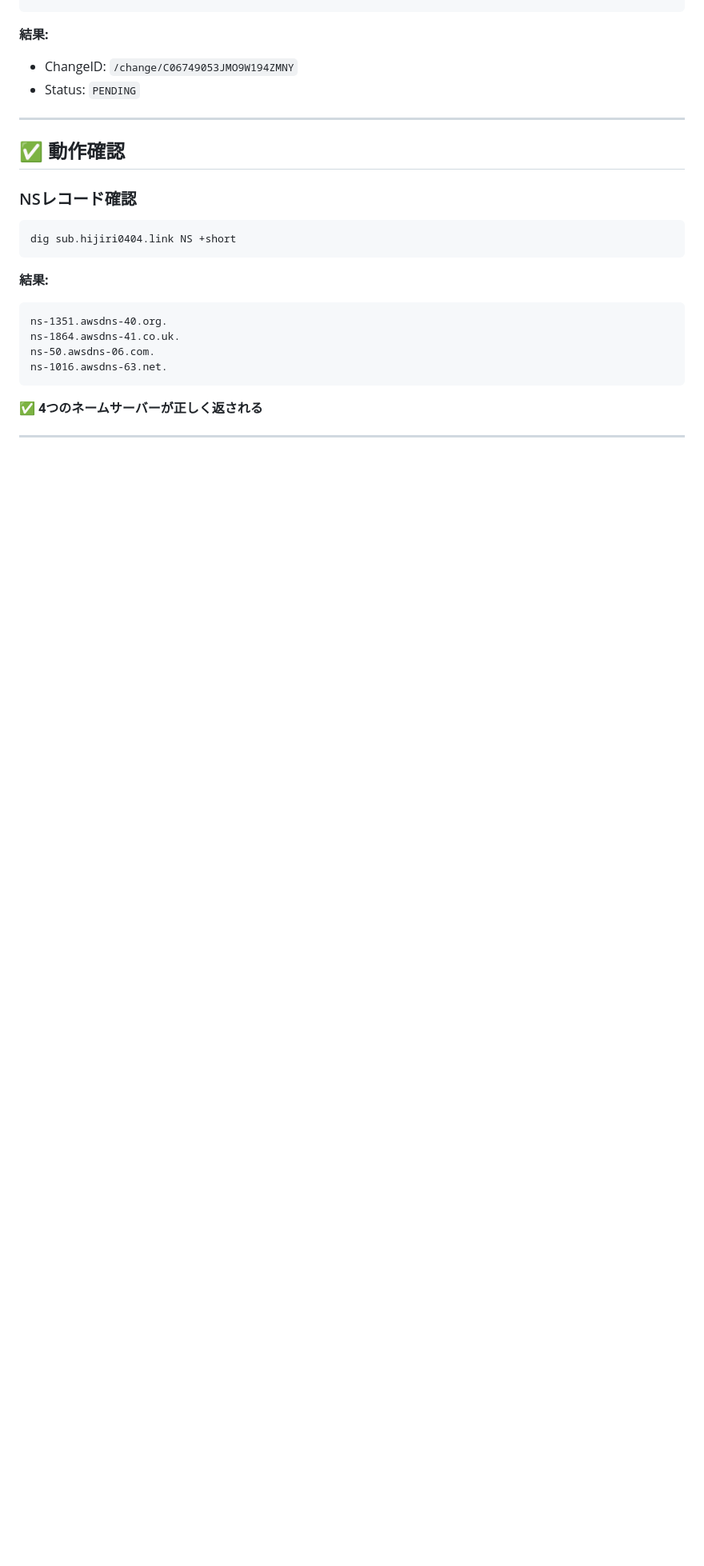
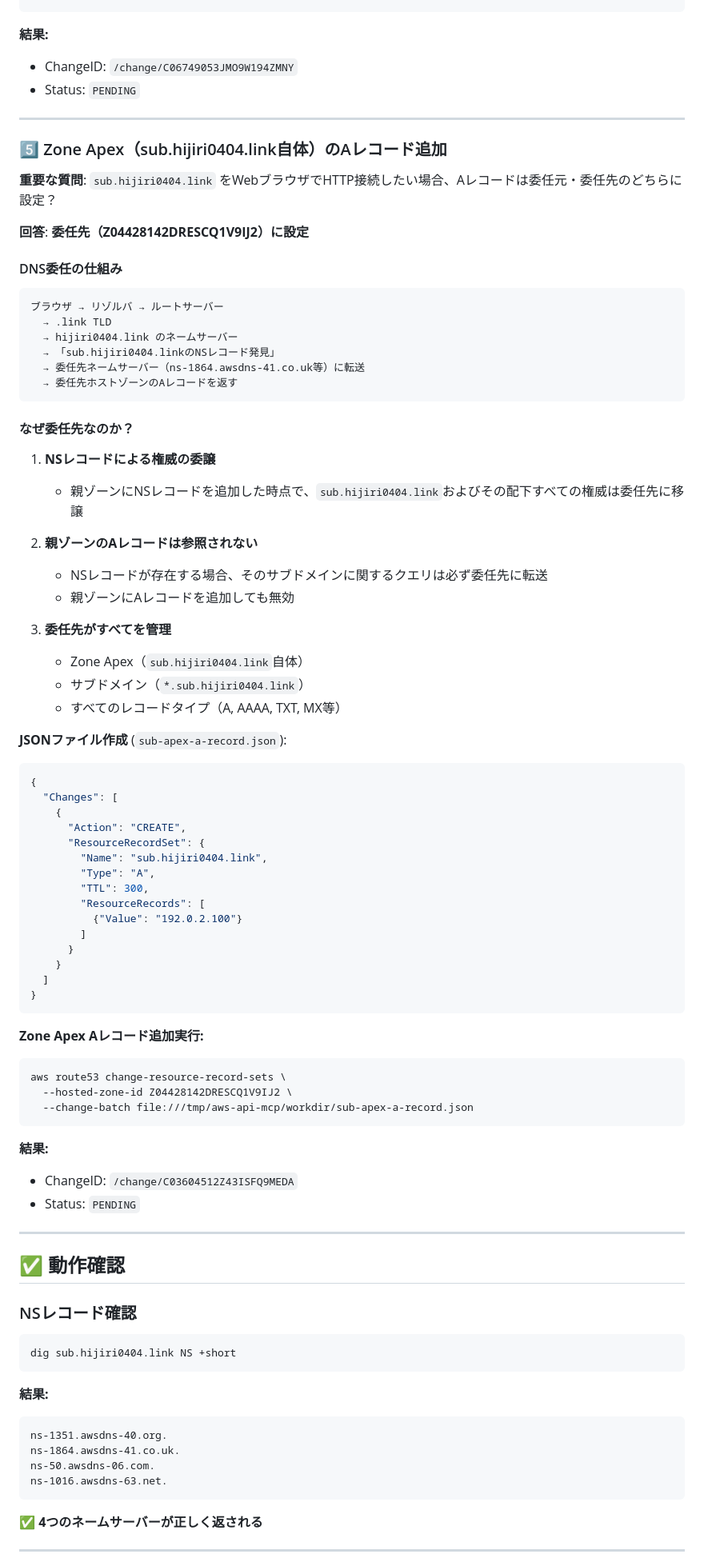
Before and after one commit to hijiri0404/claude2025, a Markdown page: work/20251223/Route53_サブドメイン委任_実装手順.md, the part around one of its changes. Shown at 80% size. Rendered like a GitHub page; blank space fills up the shorter version.

````diff
--- a/work/20251223/Route53_サブドメイン委任_実装手順.md
+++ b/work/20251223/Route53_サブドメイン委任_実装手順.md
@@ -125,6 +125,71 @@ aws route53 change-resource-record-sets \
 
 ---
 
+### 5️⃣ Zone Apex（sub.hijiri0404.link自体）のAレコード追加
+
+**重要な質問**: `sub.hijiri0404.link` をWebブラウザでHTTP接続したい場合、Aレコードは委任元・委任先のどちらに設定？
+
+**回答**: **委任先（Z04428142DRESCQ1V9IJ2）に設定**
+
+#### DNS委任の仕組み
+
+```
+ブラウザ → リゾルバ → ルートサーバー
+  → .link TLD
+  → hijiri0404.link のネームサーバー
+  → 「sub.hijiri0404.linkのNSレコード発見」
+  → 委任先ネームサーバー（ns-1864.awsdns-41.co.uk等）に転送
+  → 委任先ホストゾーンのAレコードを返す
+```
+
+#### なぜ委任先なのか？
+
+1. **NSレコードによる権威の委譲**
+   - 親ゾーンにNSレコードを追加した時点で、`sub.hijiri0404.link`およびその配下すべての権威は委任先に移譲
+
+2. **親ゾーンのAレコードは参照されない**
+   - NSレコードが存在する場合、そのサブドメインに関するクエリは必ず委任先に転送
+   - 親ゾーンにAレコードを追加しても無効
+
+3. **委任先がすべてを管理**
+   - Zone Apex（`sub.hijiri0404.link`自体）
+   - サブドメイン（`*.sub.hijiri0404.link`）
+   - すべてのレコードタイプ（A, AAAA, TXT, MX等）
+
+**JSONファイル作成** (`sub-apex-a-record.json`):
+
+```json
+{
+  "Changes": [
+    {
+      "Action": "CREATE",
+      "ResourceRecordSet": {
+        "Name": "sub.hijiri0404.link",
+        "Type": "A",
+        "TTL": 300,
+        "ResourceRecords": [
+          {"Value": "192.0.2.100"}
+        ]
+      }
+    }
+  ]
+}
+```
+
+**Zone Apex Aレコード追加実行:**
+
+```bash
+aws route53 change-resource-record-sets \
+  --hosted-zone-id Z04428142DRESCQ1V9IJ2 \
+  --change-batch file:///tmp/aws-api-mcp/workdir/sub-apex-a-record.json
+```
+
+**結果:**
+- ChangeID: `/change/C03604512Z43ISFQ9MEDA`
+- Status: `PENDING`
+
+---
+
 ## ✅ 動作確認
 
 ### NSレコード確認
````
Also changed, not shown: other parts of work/20251223/Route53_サブドメイン委任_実装手順.md (+41 -3 lines), work/20251223/SUMMARY.md (+10 -1 lines).
